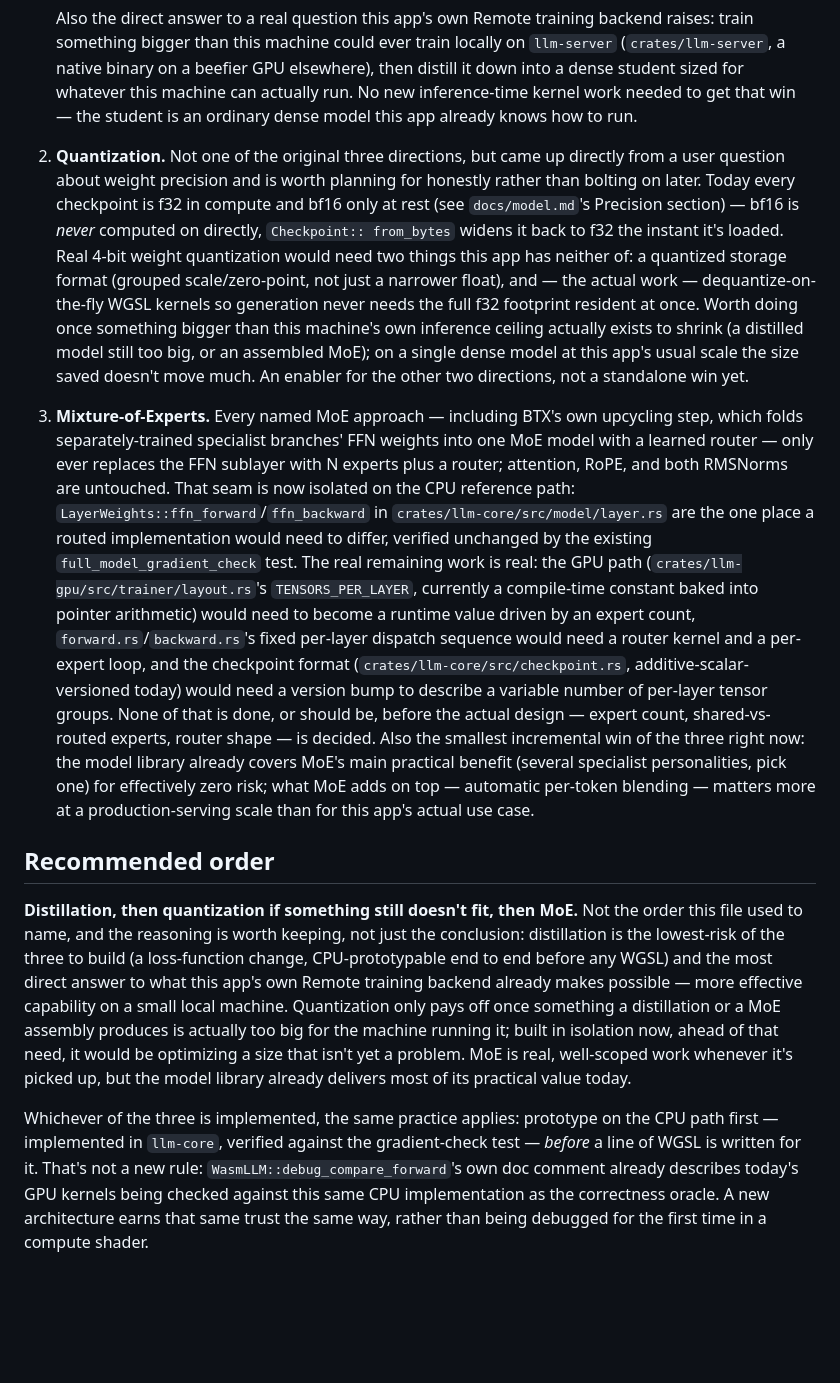
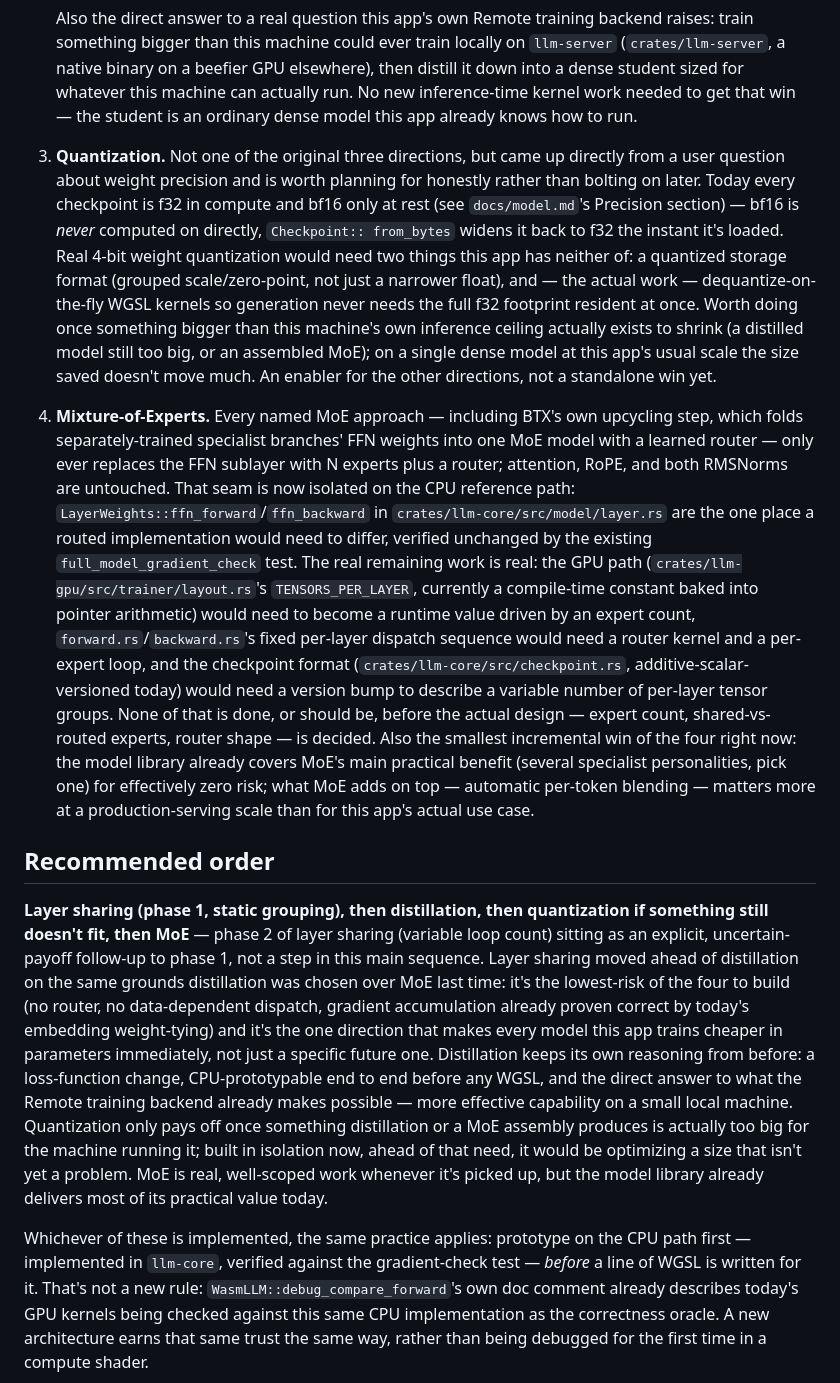
Before and after one commit to biffjezos/scriptonait, a Markdown page: PLAN.md, the part around one of its changes. Drawn GitHub-style; blank space fills up the shorter version.

```diff
--- a/PLAN.md
+++ b/PLAN.md
@@ -49,7 +101,7 @@ more than enthusiasm for any one name:
    work needed to get that win — the student is an ordinary dense model this app already knows how
    to run.
 
-2. **Quantization.** Not one of the original three directions, but came up directly from a user
+3. **Quantization.** Not one of the original three directions, but came up directly from a user
    question about weight precision and is worth planning for honestly rather than bolting on
    later. Today every checkpoint is f32 in compute and bf16 only at rest (see
    `docs/model.md`'s Precision section) — bf16 is *never* computed on directly, `Checkpoint::
@@ -59,9 +111,9 @@ more than enthusiasm for any one name:
    generation never needs the full f32 footprint resident at once. Worth doing once something
    bigger than this machine's own inference ceiling actually exists to shrink (a distilled model
    still too big, or an assembled MoE); on a single dense model at this app's usual scale the size
-   saved doesn't move much. An enabler for the other two directions, not a standalone win yet.
+   saved doesn't move much. An enabler for the other directions, not a standalone win yet.
 
-3. **Mixture-of-Experts.** Every named MoE approach — including BTX's own upcycling step, which
+4. **Mixture-of-Experts.** Every named MoE approach — including BTX's own upcycling step, which
    folds separately-trained specialist branches' FFN weights into one MoE model with a learned
    router — only ever replaces the FFN sublayer with N experts plus a router; attention, RoPE,
    and both RMSNorms are untouched. That seam is now isolated on the CPU reference path:
@@ -75,25 +127,30 @@ more than enthusiasm for any one name:
    (`crates/llm-core/src/checkpoint.rs`, additive-scalar-versioned today) would need a version
    bump to describe a variable number of per-layer tensor groups. None of that is done, or should
    be, before the actual design — expert count, shared-vs-routed experts, router shape — is
-   decided. Also the smallest incremental win of the three right now: the model library already
+   decided. Also the smallest incremental win of the four right now: the model library already
    covers MoE's main practical benefit (several specialist personalities, pick one) for
    effectively zero risk; what MoE adds on top — automatic per-token blending — matters more at a
    production-serving scale than for this app's actual use case.
 
 ## Recommended order
 
-**Distillation, then quantization if something still doesn't fit, then MoE.** Not the order this
-file used to name, and the reasoning is worth keeping, not just the conclusion: distillation is
-the lowest-risk of the three to build (a loss-function change, CPU-prototypable end to end before
-any WGSL) and the most direct answer to what this app's own Remote training backend already makes
+**Layer sharing (phase 1, static grouping), then distillation, then quantization if something
+still doesn't fit, then MoE** — phase 2 of layer sharing (variable loop count) sitting as an
+explicit, uncertain-payoff follow-up to phase 1, not a step in this main sequence. Layer sharing
+moved ahead of distillation on the same grounds distillation was chosen over MoE last time: it's
+the lowest-risk of the four to build (no router, no data-dependent dispatch, gradient accumulation
+already proven correct by today's embedding weight-tying) and it's the one direction that makes
+every model this app trains cheaper in parameters immediately, not just a specific future one.
+Distillation keeps its own reasoning from before: a loss-function change, CPU-prototypable end to
+end before any WGSL, and the direct answer to what the Remote training backend already makes
 possible — more effective capability on a small local machine. Quantization only pays off once
-something a distillation or a MoE assembly produces is actually too big for the machine running
-it; built in isolation now, ahead of that need, it would be optimizing a size that isn't yet a
-problem. MoE is real, well-scoped work whenever it's picked up, but the model library already
-delivers most of its practical value today.
+something distillation or a MoE assembly produces is actually too big for the machine running it;
+built in isolation now, ahead of that need, it would be optimizing a size that isn't yet a problem.
+MoE is real, well-scoped work whenever it's picked up, but the model library already delivers most
+of its practical value today.
 
-Whichever of the three is implemented, the same practice applies: prototype on the CPU path first
-— implemented in `llm-core`, verified against the gradient-check test — *before* a line of WGSL is
+Whichever of these is implemented, the same practice applies: prototype on the CPU path first —
+implemented in `llm-core`, verified against the gradient-check test — *before* a line of WGSL is
 written for it. That's not a new rule: `WasmLLM::debug_compare_forward`'s own doc comment already
 describes today's GPU kernels being checked against this same CPU implementation as the
 correctness oracle. A new architecture earns that same trust the same way, rather than being
```
Also changed, not shown: other parts of PLAN.md (+54 -2 lines).
